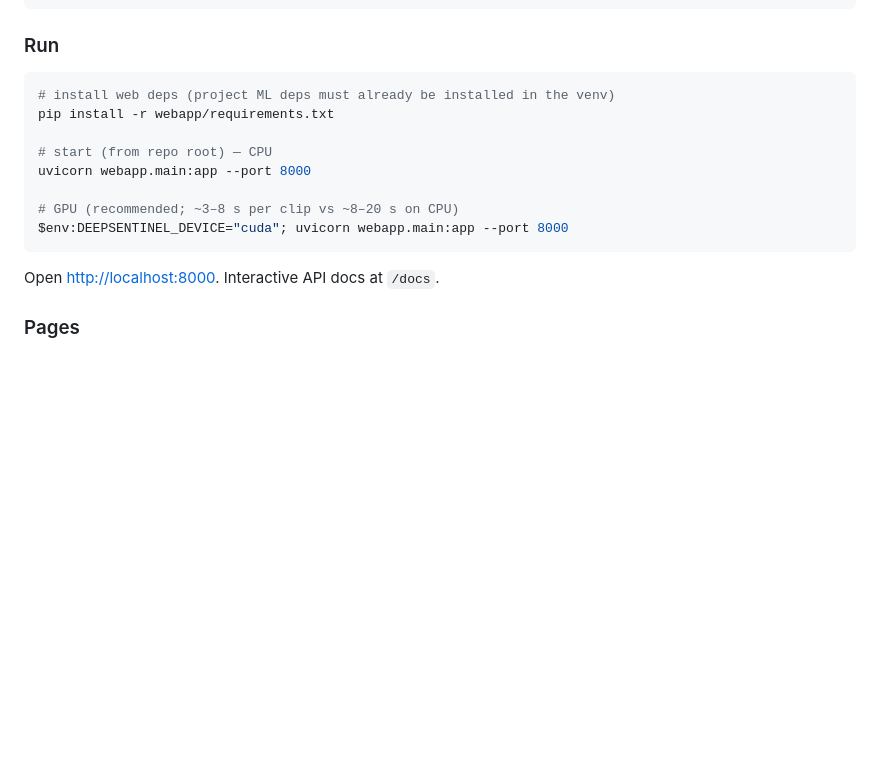
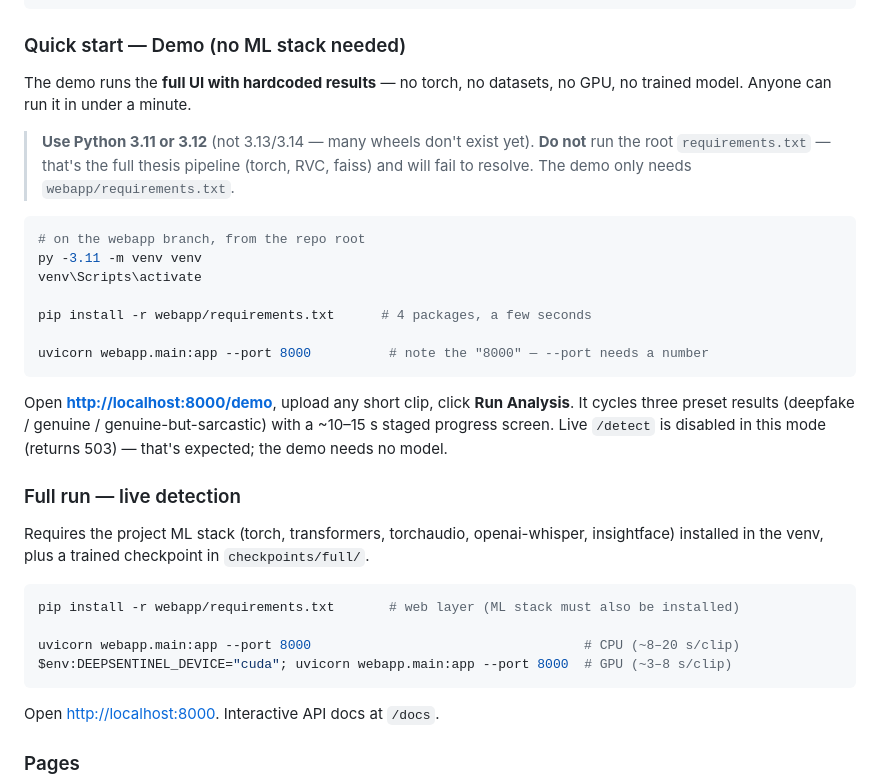
Before and after one commit to gjvlio/emotion-based-multimodal-deepfake-detector, a Markdown page: README.md, the part around the change. GitHub-like rendering; blank space fills up the shorter version.

Commit message:
docs(readme): add Demo quick-start (run UI without ML stack)
Document the no-torch demo path for groupmates: Python 3.11/3.12, install only
webapp/requirements.txt (not the root thesis deps), uvicorn --port 8000, open /demo.

````diff
--- a/README.md
+++ b/README.md
@@ -681,17 +681,40 @@ webapp/
 └── static/            ← SPA frontend (index.html, css/, js/, img/, docs/)
 ```
 
-### Run
+### Quick start — Demo (no ML stack needed)
+
+The demo runs the **full UI with hardcoded results** — no torch, no datasets, no GPU,
+no trained model. Anyone can run it in under a minute.
+
+> **Use Python 3.11 or 3.12** (not 3.13/3.14 — many wheels don't exist yet).
+> **Do not** run the root `requirements.txt` — that's the full thesis pipeline
+> (torch, RVC, faiss) and will fail to resolve. The demo only needs `webapp/requirements.txt`.
 
 ```powershell
-# install web deps (project ML deps must already be installed in the venv)
-pip install -r webapp/requirements.txt
+# on the webapp branch, from the repo root
+py -3.11 -m venv venv
+venv\Scripts\activate
 
-# start (from repo root) — CPU
-uvicorn webapp.main:app --port 8000
+pip install -r webapp/requirements.txt      # 4 packages, a few seconds
 
-# GPU (recommended; ~3–8 s per clip vs ~8–20 s on CPU)
-$env:DEEPSENTINEL_DEVICE="cuda"; uvicorn webapp.main:app --port 8000
+uvicorn webapp.main:app --port 8000          # note the "8000" — --port needs a number
+```
+
+Open **<http://localhost:8000/demo>**, upload any short clip, click **Run Analysis**.
+It cycles three preset results (deepfake / genuine / genuine-but-sarcastic) with a
+~10–15 s staged progress screen. Live `/detect` is disabled in this mode (returns 503) —
+that's expected; the demo needs no model.
+
+### Full run — live detection
+
+Requires the project ML stack (torch, transformers, torchaudio, openai-whisper,
+insightface) installed in the venv, plus a trained checkpoint in `checkpoints/full/`.
+
+```powershell
+pip install -r webapp/requirements.txt       # web layer (ML stack must also be installed)
+
+uvicorn webapp.main:app --port 8000                                   # CPU (~8–20 s/clip)
+$env:DEEPSENTINEL_DEVICE="cuda"; uvicorn webapp.main:app --port 8000  # GPU (~3–8 s/clip)
 ```
 
 Open <http://localhost:8000>. Interactive API docs at `/docs`.
````
